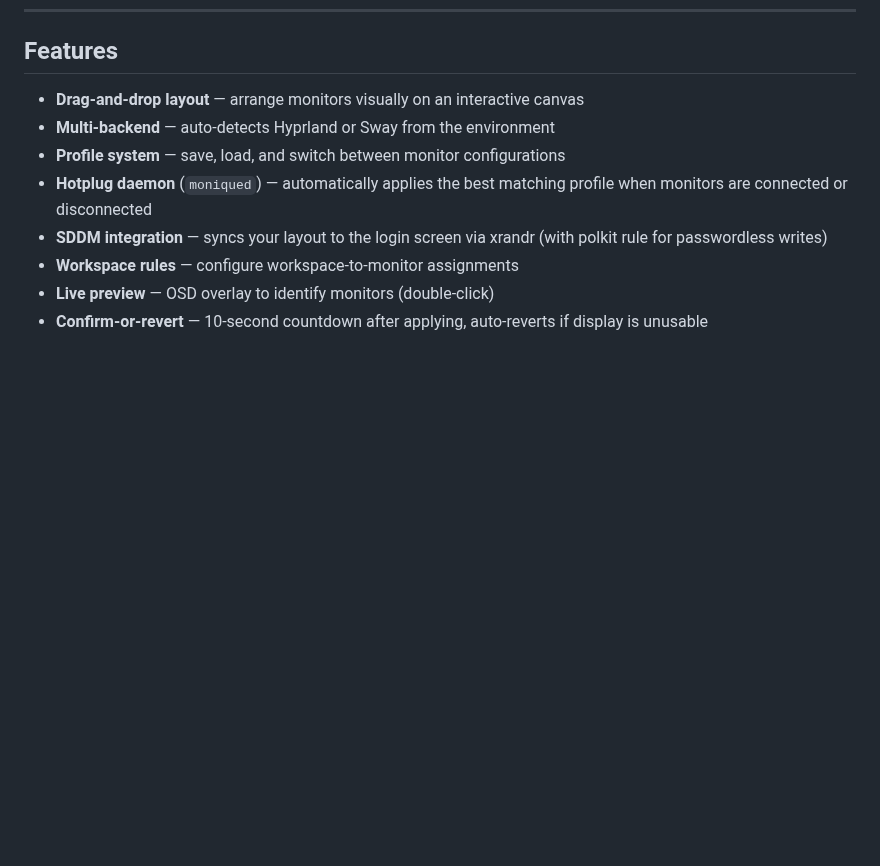
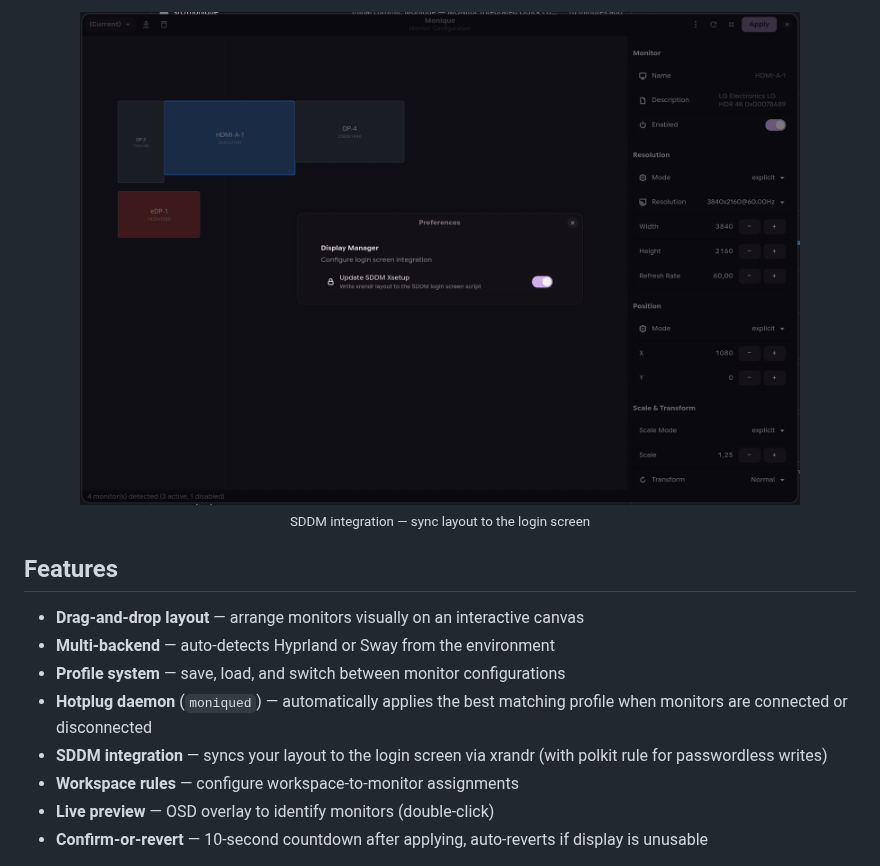
Before and after one commit to ToRvaLDz/monique, a Markdown page: README.md, the part around one of its changes. Rendered like a GitHub page; pictures changed too: data/screenshots/4.png (added); blank space fills up the shorter version.

Commit message:
Add screenshots to README

```diff
--- a/README.md
+++ b/README.md
@@ -20,3 +38,7 @@
+<p align="center">
+  <img src="data/screenshots/4.png" width="720" alt="SDDM preferences">
+  <br><sub>SDDM integration — sync layout to the login screen</sub>
+</p>
 
 ## Features
 
```
Also changed, not shown: other parts of README.md (+18 -0 lines), data/screenshots/1.png (added), data/screenshots/2.png (added), data/screenshots/3.png (added).
